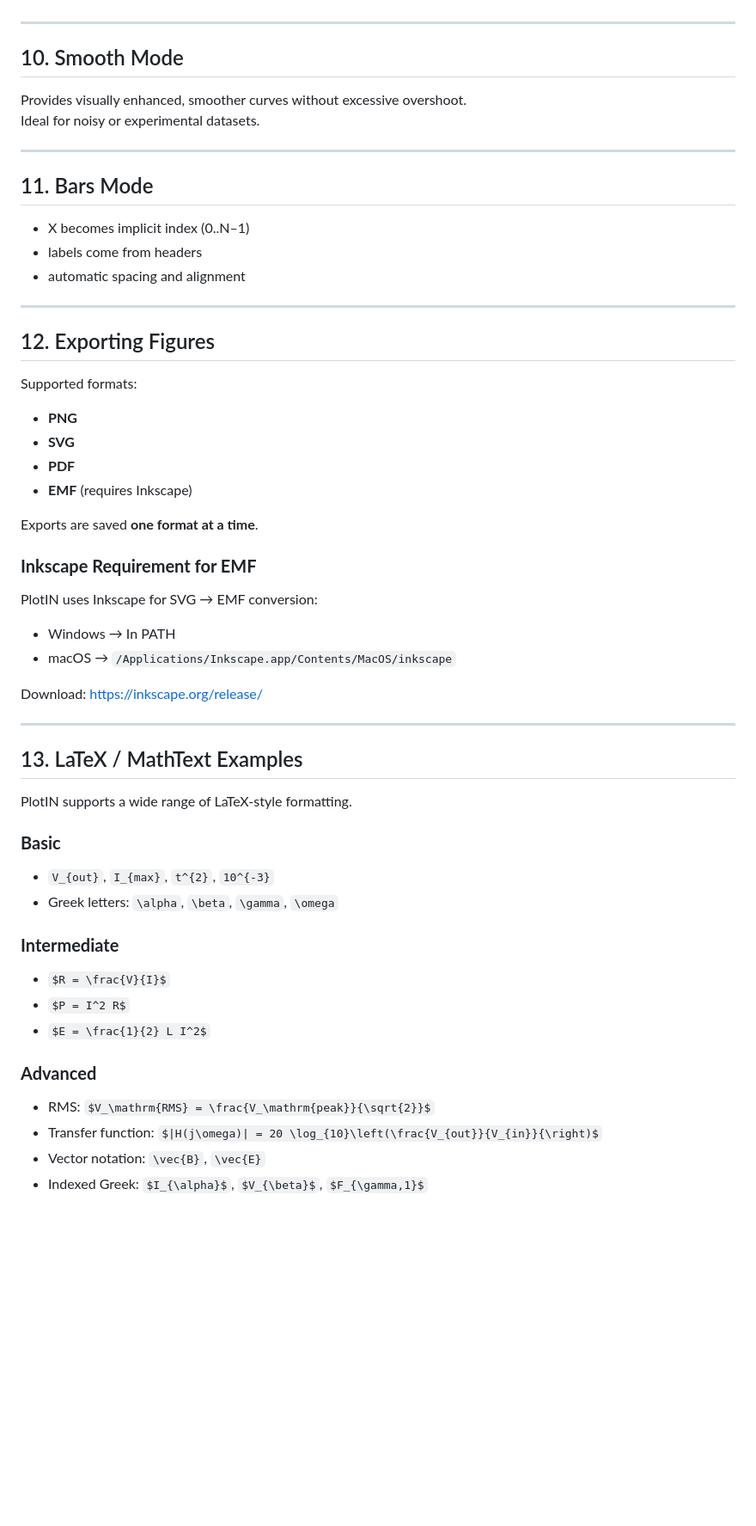
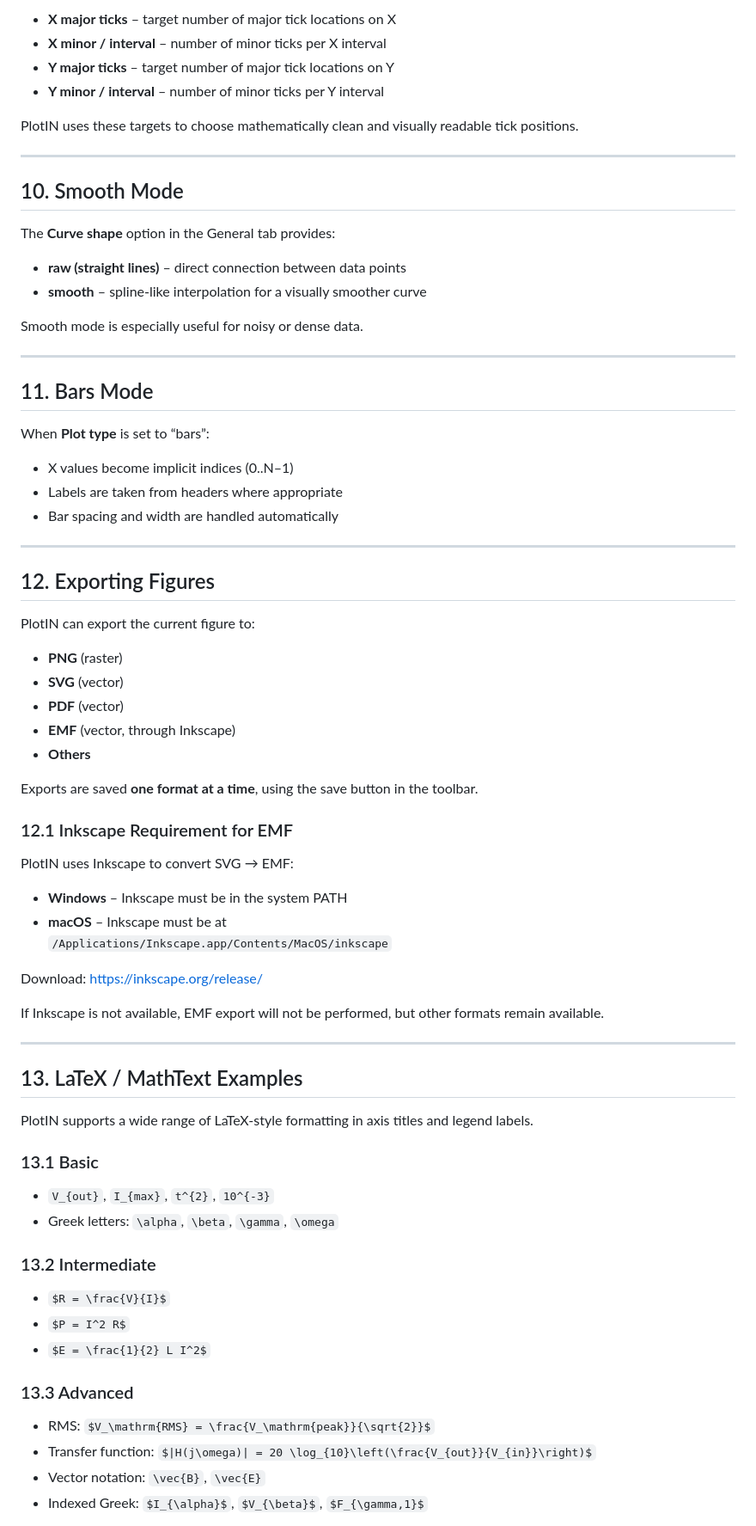
Before and after one commit to nicknsts/PlotIN, a Markdown page: docs/user_guide.md, the part around one of its changes. Shown at 86% size. Rendered like a GitHub page; blank space fills up the shorter version.

```diff
--- a/docs/user_guide.md
+++ b/docs/user_guide.md
@@ -202,60 +242,76 @@ Centered axes (crosshair mode) are not part of this edition.
+- **X major ticks** – target number of major tick locations on X
+- **X minor / interval** – number of minor ticks per X interval
+- **Y major ticks** – target number of major tick locations on Y
+- **Y minor / interval** – number of minor ticks per Y interval
+
+PlotIN uses these targets to choose mathematically clean and visually readable tick positions.
 
 ---
 
 ## 10. Smooth Mode
 
-Provides visually enhanced, smoother curves without excessive overshoot.
-Ideal for noisy or experimental datasets.
+The **Curve shape** option in the General tab provides:
+
+- **raw (straight lines)** – direct connection between data points
+- **smooth** – spline-like interpolation for a visually smoother curve
+
+Smooth mode is especially useful for noisy or dense data.
 
 ---
 
 ## 11. Bars Mode
 
-- X becomes implicit index (0..N–1)
-- labels come from headers
-- automatic spacing and alignment
+When **Plot type** is set to “bars”:
+
+- X values become implicit indices (0..N–1)
+- Labels are taken from headers where appropriate
+- Bar spacing and width are handled automatically
 
 ---
 
 ## 12. Exporting Figures
 
-Supported formats:
+PlotIN can export the current figure to:
 
-- **PNG**
-- **SVG**
-- **PDF**
-- **EMF** (requires Inkscape)
+- **PNG** (raster)
+- **SVG** (vector)
+- **PDF** (vector)
+- **EMF** (vector, through Inkscape)
+- **Others**
 
-Exports are saved **one format at a time**.
+Exports are saved **one format at a time**, using the save button in the toolbar.
 
-### **Inkscape Requirement for EMF**
-PlotIN uses Inkscape for SVG → EMF conversion:
+### 12.1 Inkscape Requirement for EMF
+PlotIN uses Inkscape to convert SVG → EMF:
 
-- Windows → In PATH
-- macOS → `/Applications/Inkscape.app/Contents/MacOS/inkscape`
+- **Windows** – Inkscape must be in the system PATH
+- **macOS** – Inkscape must be at
+  `/Applications/Inkscape.app/Contents/MacOS/inkscape`
 
 Download: https://inkscape.org/release/
+
+If Inkscape is not available, EMF export will not be performed, but other formats remain available.
 
 ---
 
 ## 13. LaTeX / MathText Examples
 
-PlotIN supports a wide range of LaTeX‑style formatting.
+PlotIN supports a wide range of LaTeX-style formatting in axis titles and legend labels.
 
-### **Basic**
+### 13.1 Basic
 - `V_{out}`, `I_{max}`, `t^{2}`, `10^{-3}`
 - Greek letters: `\alpha`, `\beta`, `\gamma`, `\omega`
 
-### **Intermediate**
+### 13.2 Intermediate
 - `$R = \frac{V}{I}$`
 - `$P = I^2 R$`
 - `$E = \frac{1}{2} L I^2$`
 
-### **Advanced**
+### 13.3 Advanced
 - RMS:
   `$V_\mathrm{RMS} = \frac{V_\mathrm{peak}}{\sqrt{2}}$`
 - Transfer function:
-  `$|H(j\omega)| = 20 \log_{10}\left(\frac{V_{out}}{V_{in}}{\right)$`
+  `$|H(j\omega)| = 20 \log_{10}\left(\frac{V_{out}}{V_{in}}\right)$`
 - Vector notation:
   `\vec{B}`, `\vec{E}`
 - Indexed Greek:
```
Also changed, not shown: other parts of docs/user_guide.md (+110 -70 lines).
